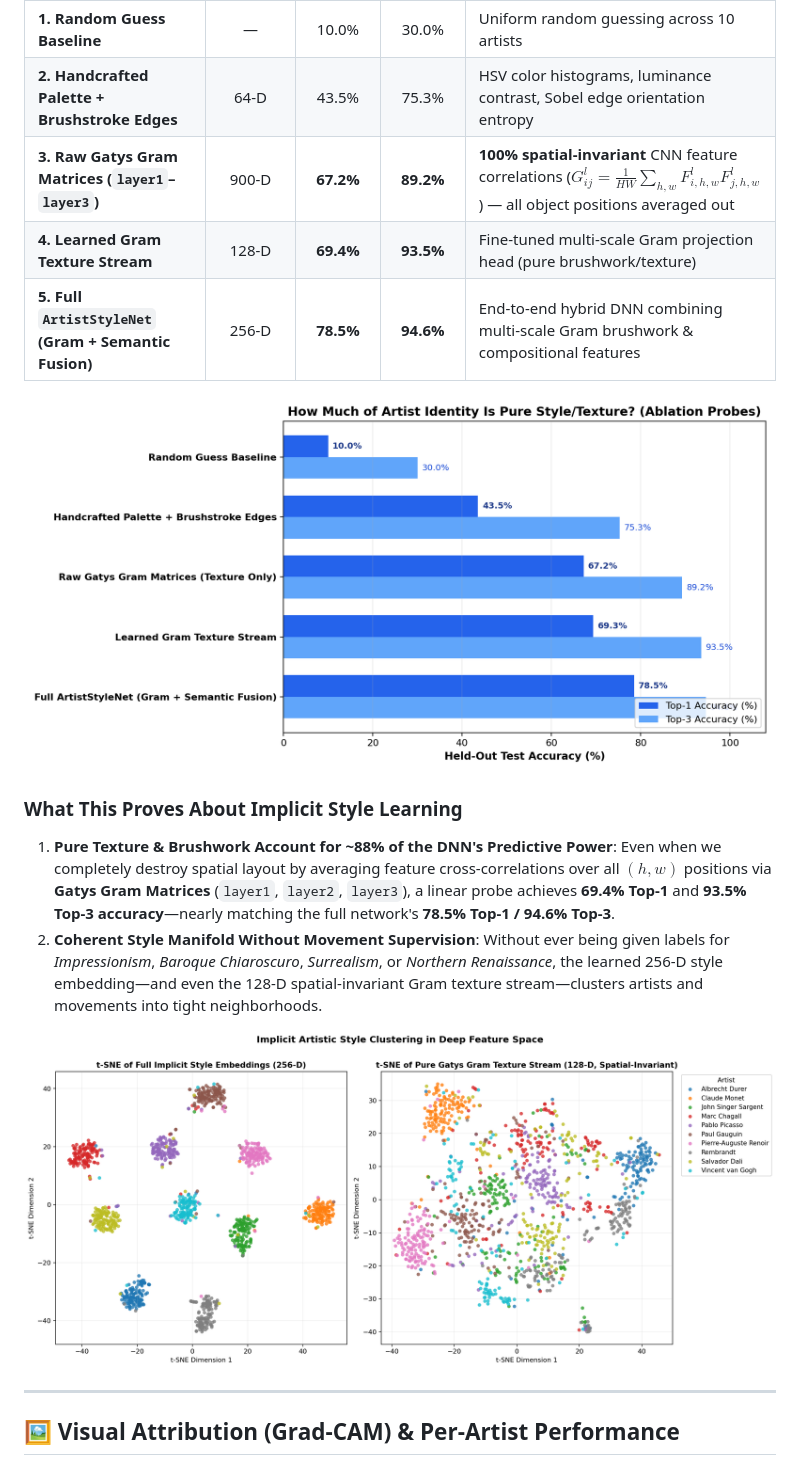
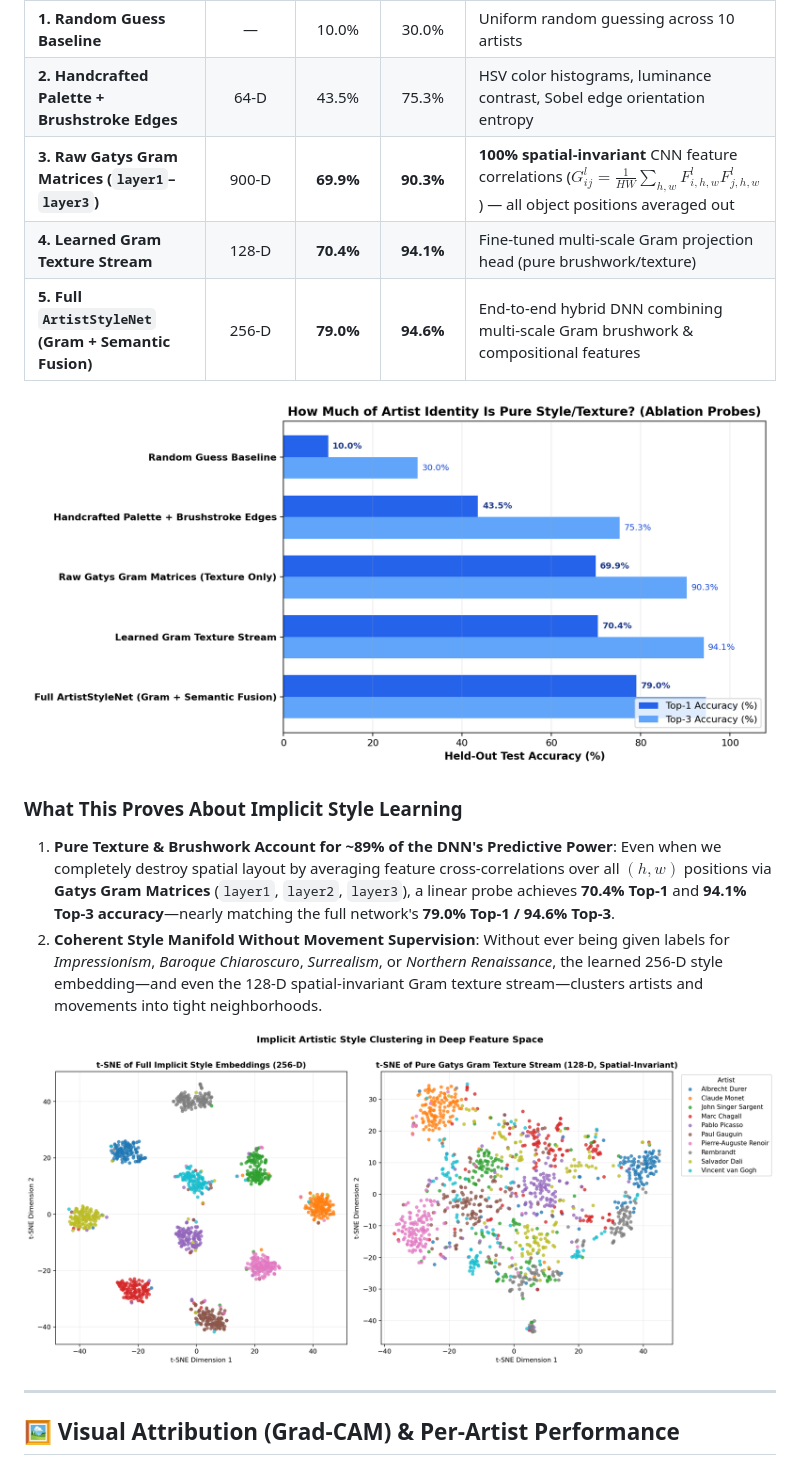
Before and after one commit to KhuzemahHQ/ArtistAppraisal, a Markdown page: README.md, the part around one of its changes. Drawn GitHub-style; pictures changed too: outputs/style_probe_comparison.png, outputs/style_tsne.png.

```diff
--- a/README.md
+++ b/README.md
@@ -14,14 +14,14 @@ On the held-out test set (**186 unseen paintings** across 10 artists: *Albrecht
 | :--- | :---: | :---: | :---: | :--- |
 | **1. Random Guess Baseline** | — | 10.0% | 30.0% | Uniform random guessing across 10 artists |
 | **2. Handcrafted Palette + Brushstroke Edges** | 64-D | 43.5% | 75.3% | HSV color histograms, luminance contrast, Sobel edge orientation entropy |
-| **3. Raw Gatys Gram Matrices (`layer1`–`layer3`)** | 900-D | **67.2%** | **89.2%** | **100% spatial-invariant** CNN feature correlations ($G^l_{ij} = \frac{1}{HW}\sum_{h,w} F^l_{i,h,w}F^l_{j,h,w}$) — all object positions averaged out |
-| **4. Learned Gram Texture Stream** | 128-D | **69.4%** | **93.5%** | Fine-tuned multi-scale Gram projection head (pure brushwork/texture) |
-| **5. Full `ArtistStyleNet` (Gram + Semantic Fusion)** | 256-D | **78.5%** | **94.6%** | End-to-end hybrid DNN combining multi-scale Gram brushwork & compositional features |
+| **3. Raw Gatys Gram Matrices (`layer1`–`layer3`)** | 900-D | **69.9%** | **90.3%** | **100% spatial-invariant** CNN feature correlations ($G^l_{ij} = \frac{1}{HW}\sum_{h,w} F^l_{i,h,w}F^l_{j,h,w}$) — all object positions averaged out |
+| **4. Learned Gram Texture Stream** | 128-D | **70.4%** | **94.1%** | Fine-tuned multi-scale Gram projection head (pure brushwork/texture) |
+| **5. Full `ArtistStyleNet` (Gram + Semantic Fusion)** | 256-D | **79.0%** | **94.6%** | End-to-end hybrid DNN combining multi-scale Gram brushwork & compositional features |
 
 ![Style Probe Comparison](outputs/style_probe_comparison.png)
 
 ### What This Proves About Implicit Style Learning
-1. **Pure Texture & Brushwork Account for ~88% of the DNN's Predictive Power**: Even when we completely destroy spatial layout by averaging feature cross-correlations over all $(h, w)$ positions via **Gatys Gram Matrices** (`layer1`, `layer2`, `layer3`), a linear probe achieves **69.4% Top-1** and **93.5% Top-3 accuracy**—nearly matching the full network's **78.5% Top-1 / 94.6% Top-3**.
+1. **Pure Texture & Brushwork Account for ~89% of the DNN's Predictive Power**: Even when we completely destroy spatial layout by averaging feature cross-correlations over all $(h, w)$ positions via **Gatys Gram Matrices** (`layer1`, `layer2`, `layer3`), a linear probe achieves **70.4% Top-1** and **94.1% Top-3 accuracy**—nearly matching the full network's **79.0% Top-1 / 94.6% Top-3**.
 2. **Coherent Style Manifold Without Movement Supervision**: Without ever being given labels for *Impressionism*, *Baroque Chiaroscuro*, *Surrealism*, or *Northern Renaissance*, the learned 256-D style embedding—and even the 128-D spatial-invariant Gram texture stream—clusters artists and movements into tight neighborhoods.
 
 ![t-SNE Style Manifold](outputs/style_tsne.png)
```
Also changed, not shown: other parts of README.md (+10 -10 lines), outputs/confusion_matrix.png, outputs/training_curves.png, 4 other files.
